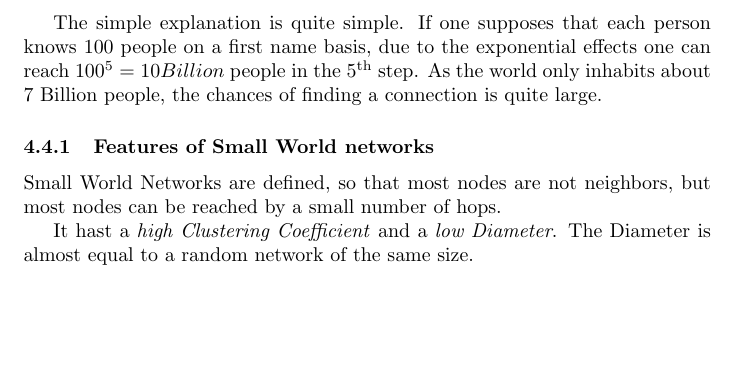
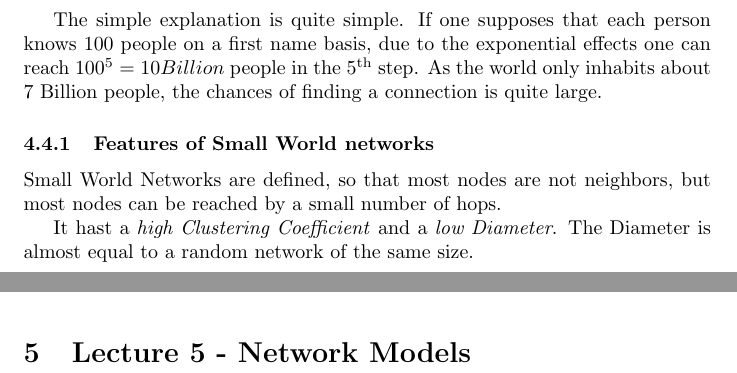
Before and after one commit to cap1/acn-script, a LaTeX document (acn.tex, which reads lectures/l5-network_models.tex): part of page 12 of 12 before the commit and two parts of pages 12 and 13 of 13 after it, the two joined at a grey line, cut so that both start at the same text, the shorter picture padded with empty space. Compiled offline with pdfLaTeX.

Commit message:
initial commit for lecture 5

```diff
--- a/acn.tex
+++ b/acn.tex
@@ -52,5 +52,7 @@ like the ISO/OSI model and about IP networks.
 \input{./lectures/l3-osn}
 \newpage
 \input{./lectures/l4-osn_struct-prop}
+\newpage
+\input{./lectures/l5-network_models}
 
 \end{document}
--- /dev/null
+++ b/lectures/l5-network_models.tex
@@ -0,0 +1,4 @@
+\section{Lecture 5 - Network Models} % (fold)
+\label{sec:lecture_5_network_models}
+
+% section lecture_5_network_models (end)
```
